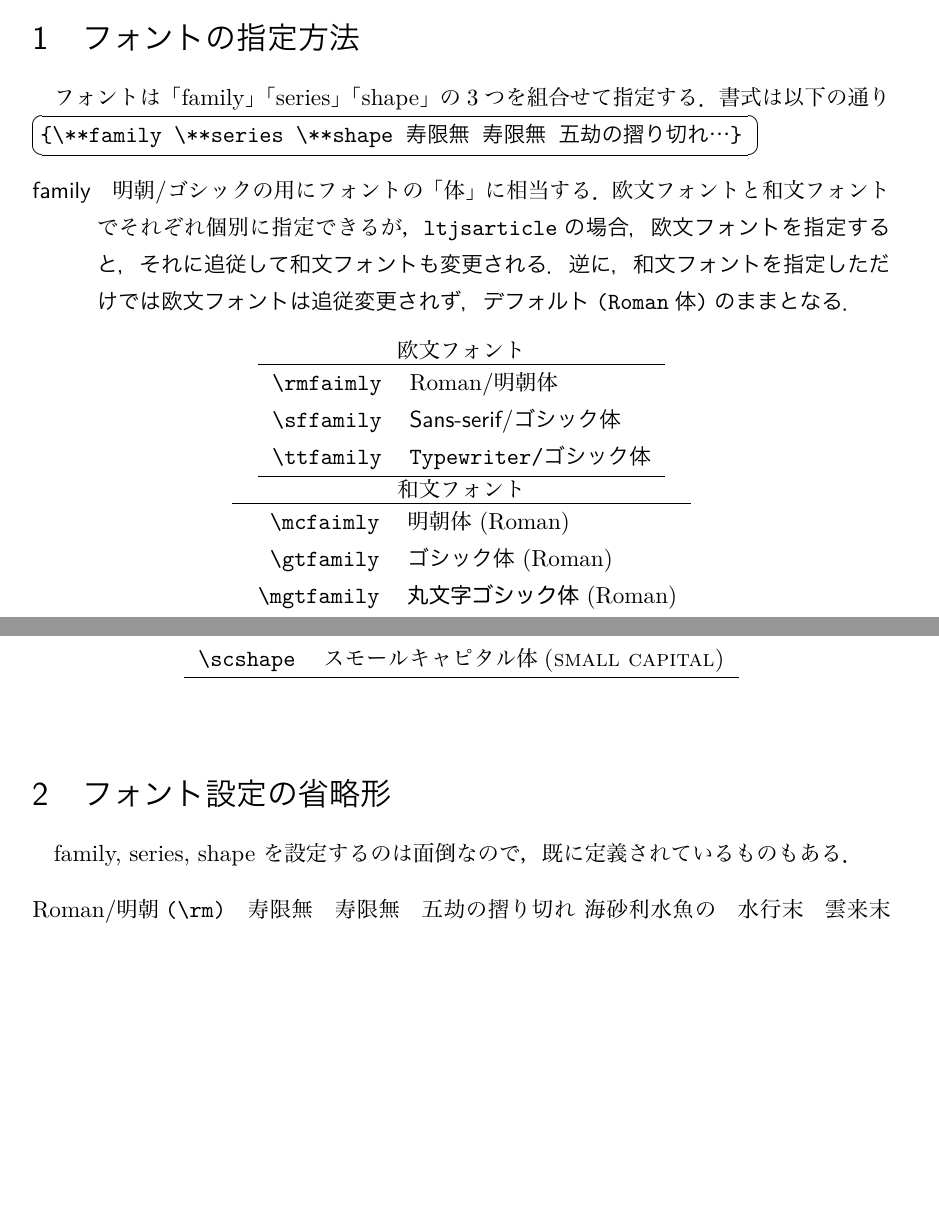
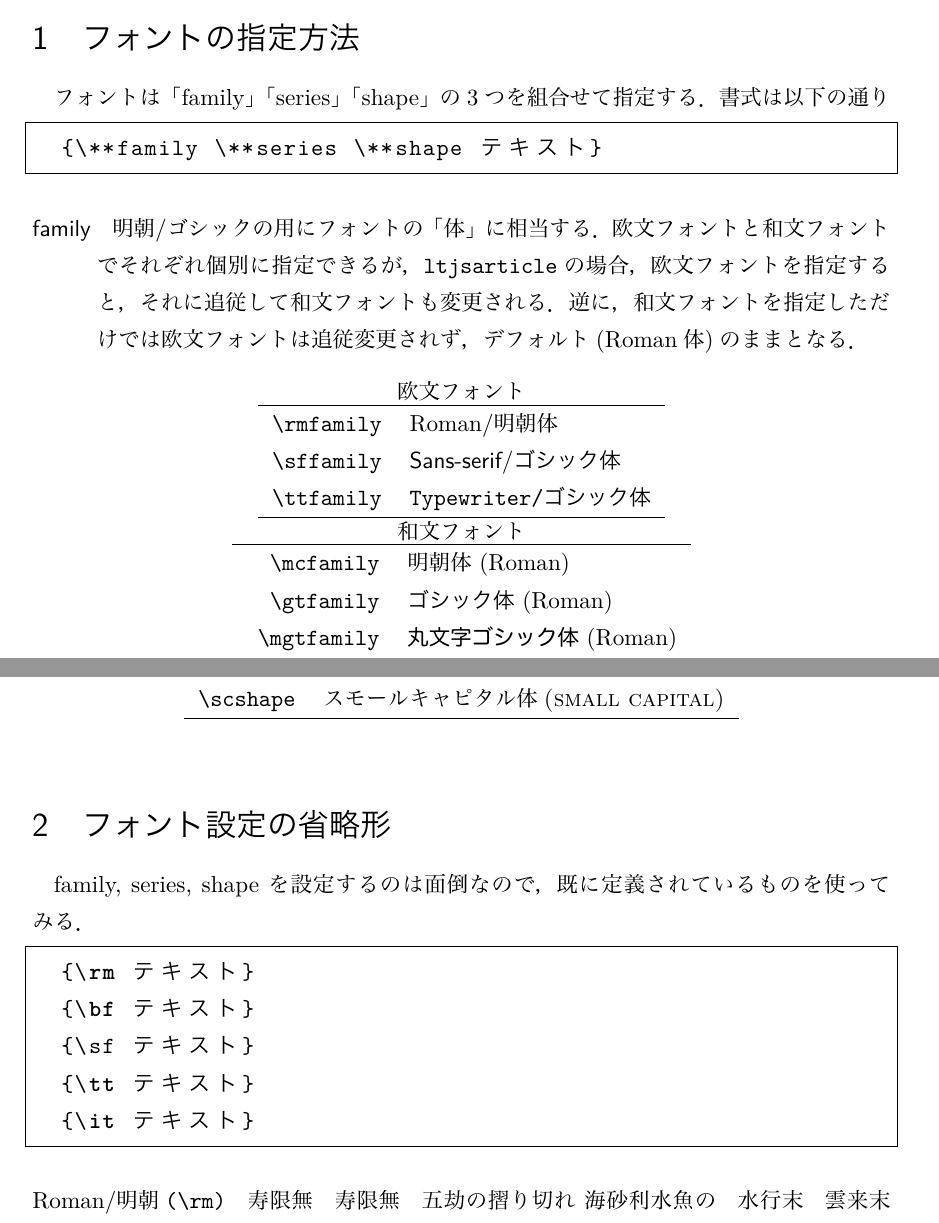
Before and after one commit to nagae/LuaLaTeX, a LaTeX document (lt-ltjsarticle-font.tex): two parts of pages 1 and 2 of 2, joined at a grey line, cut so that both start at the same text, the shorter picture padded with empty space. The pictures show the PDF file lt-ltjsarticle-font.pdf that the author committed with the source.

Commit message:
lt-ltjsarticle-font: フォントを埋め込んでみた

```diff
--- a/lt-ltjsarticle-font.tex
+++ b/lt-ltjsarticle-font.tex
@@ -10,8 +15,8 @@
 \section{フォントの指定方法}
 \label{sec:font}
 フォントは「family」「series」「shape」の3つを組合せて指定する．書式は以下の通り
-\VerbBox{\ovalbox}{%
-\verb+{\**family \**series \**shape 寿限無 寿限無 五劫の摺り切れ…}+
-}
+\begin{lstlisting}[frame=single]
+  {\**family \**series \**shape テキスト}
+\end{lstlisting}
 \begin{description}
 \item[family] 明朝/ゴシックの用にフォントの「体」に相当する．欧文フォントと和
@@ -23,7 +28,7 @@
       欧文フォント\\
     \begin{tabular}{rl}
       \hline
-      \tt{\textbackslash{}rmfaimly} & {\rmfamily Roman/明朝体}\\
+      \tt{\textbackslash{}rmfamily} & {\rmfamily Roman/明朝体}\\
       \tt{\textbackslash{}sffamily} & {\sffamily Sans-serif/ゴシック体}\\
       \tt{\textbackslash{}ttfamily} & {\ttfamily Typewriter/ゴシック体}\\
       \hline
@@ -31,7 +36,7 @@
       和文フォント\\
     \begin{tabular}{rl}
       \hline
-      \tt{\textbackslash{}mcfaimly} & {\mcfamily 明朝体 (Roman)}\\
+      \tt{\textbackslash{}mcfamily} & {\mcfamily 明朝体 (Roman)}\\
       \tt{\textbackslash{}gtfamily} & {\gtfamily ゴシック体 (Roman)}\\
       \tt{\textbackslash{}mgtfamily} & {\mgfamily 丸文字ゴシック体 (Roman)}\\
       \tt{\textbackslash{}gtebfamily} & {\gtebfamily 極太ゴシック体 (Roman)}\\
@@ -63,7 +68,15 @@
   \end{table}
 \end{description}
 \section{フォント設定の省略形}
-family, series, shape を設定するのは面倒なので，既に定義されているものもある．
+family, series, shape を設定するのは面倒なので，既に定義されているものを使ってみ
+る．
+\begin{lstlisting}[frame=single]
+  {\rm テキスト}
+  {\bf テキスト}
+  {\sf テキスト}
+  {\tt テキスト}
+  {\it テキスト}
+\end{lstlisting}
 \begin{description}
 \item [\rm Roman/明朝\tt{(\textbackslash{}rm)}] {\rm \jugem}
 \item [\bf Roman/明朝・太字\tt{(\textbackslash{}bf)}] {\bf \jugem}
```
Also changed, not shown: lt-ltjsarticle-font.pdf, lt-tikz-math.pdf, lt-ltjsarticle-font.tex (9 more changed lines).
